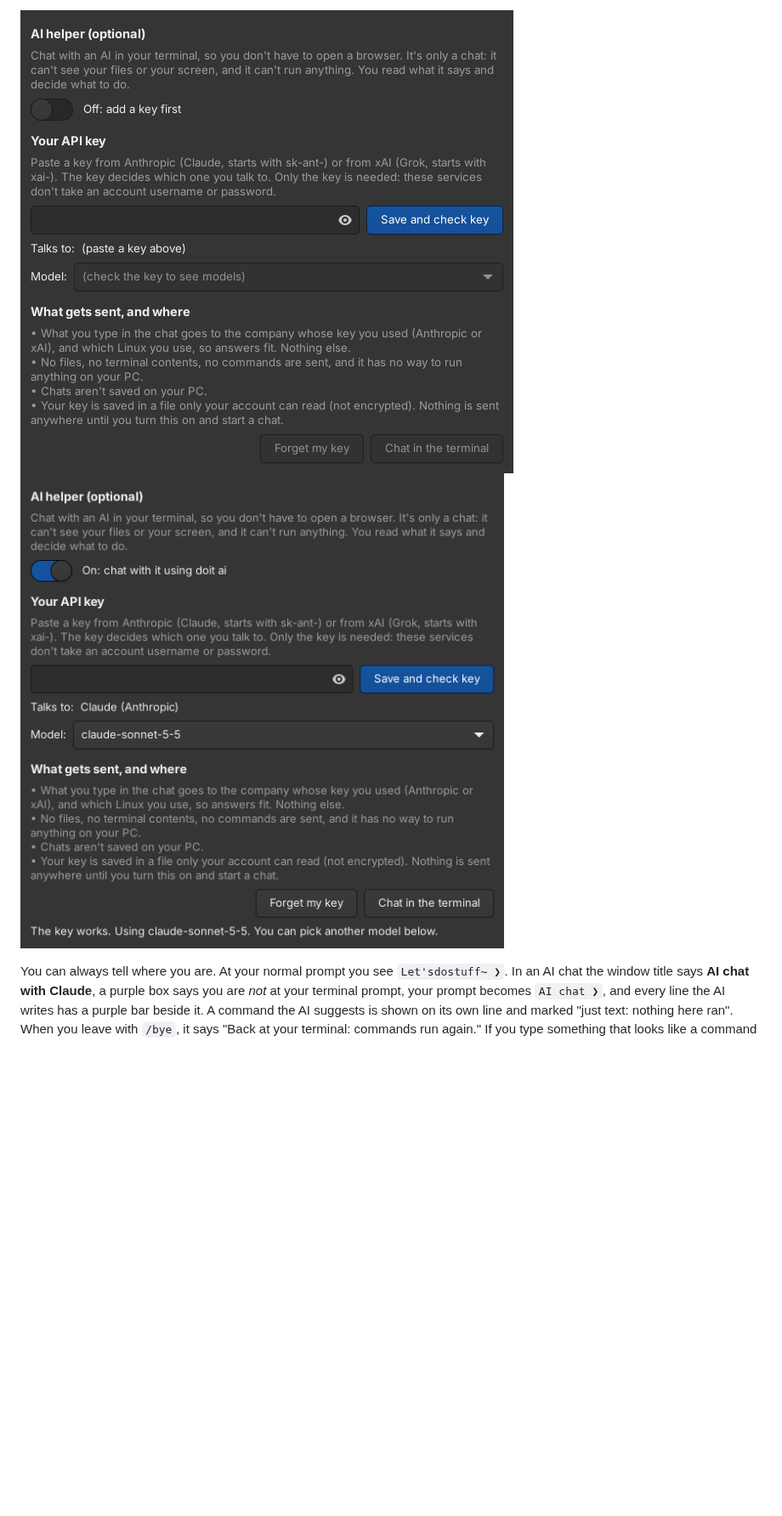
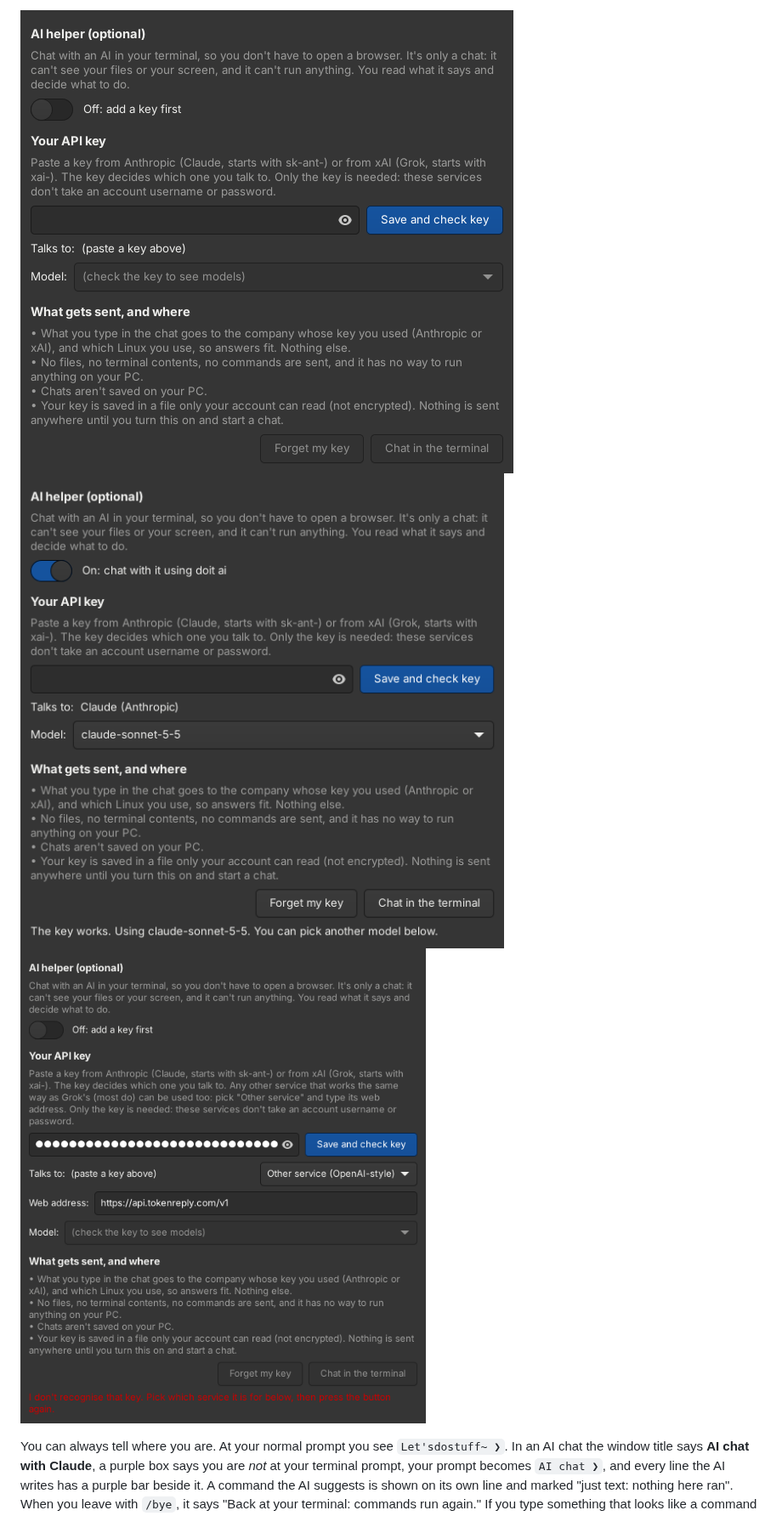
Before and after one commit to theStyleWithin/Alias-maker, a Markdown page: README.md, the part around one of its changes. Shown at 85% size. GitHub-like rendering; pictures changed too: docs/mockups/ai-settings-other.png (added); blank space fills up the shorter version.

```diff
--- a/README.md
+++ b/README.md
@@ -67,5 +67,5 @@ The folder after it still tells you where you are (`~` is your home folder), and
 
-![The AI settings window: before a key is added, and after the key checks out](docs/mockups/ai-settings-empty.png) ![After the key is checked](docs/mockups/ai-settings-ready.png)
+![The AI settings window: before a key is added, and after the key checks out](docs/mockups/ai-settings-empty.png) ![After the key is checked](docs/mockups/ai-settings-ready.png) ![Choosing another service](docs/mockups/ai-settings-other.png)
 
 You can always tell where you are. At your normal prompt you see `Let'sdostuff~ ❯`. In an AI chat the window title says **AI chat with Claude**, a purple box says you are *not* at your terminal prompt, your prompt becomes `AI chat ❯`, and every line the AI writes has a purple bar beside it. A command the AI suggests is shown on its own line and marked "just text: nothing here ran". When you leave with `/bye`, it says "Back at your terminal: commands run again." If you type something that looks like a command into the chat (`ls -la`, `sudo ...`, one of your own commands), nothing runs: it says so and offers to have the AI explain it.
 
```
Also changed, not shown: other parts of README.md (+2 -2 lines), CLAUDE.md (+1 -1 lines), docs/DESIGN.md (+1 -1 lines), 5 other files.
